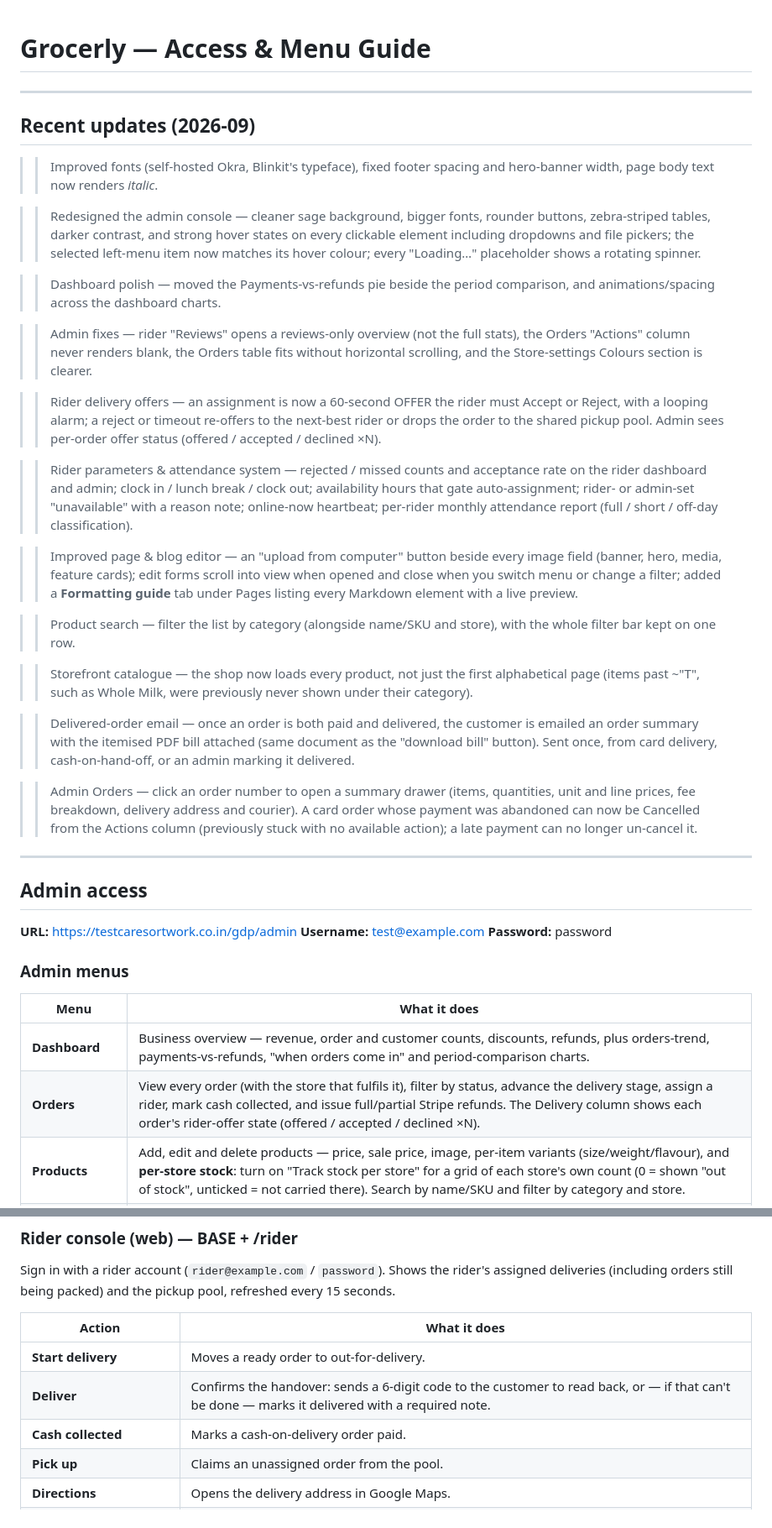
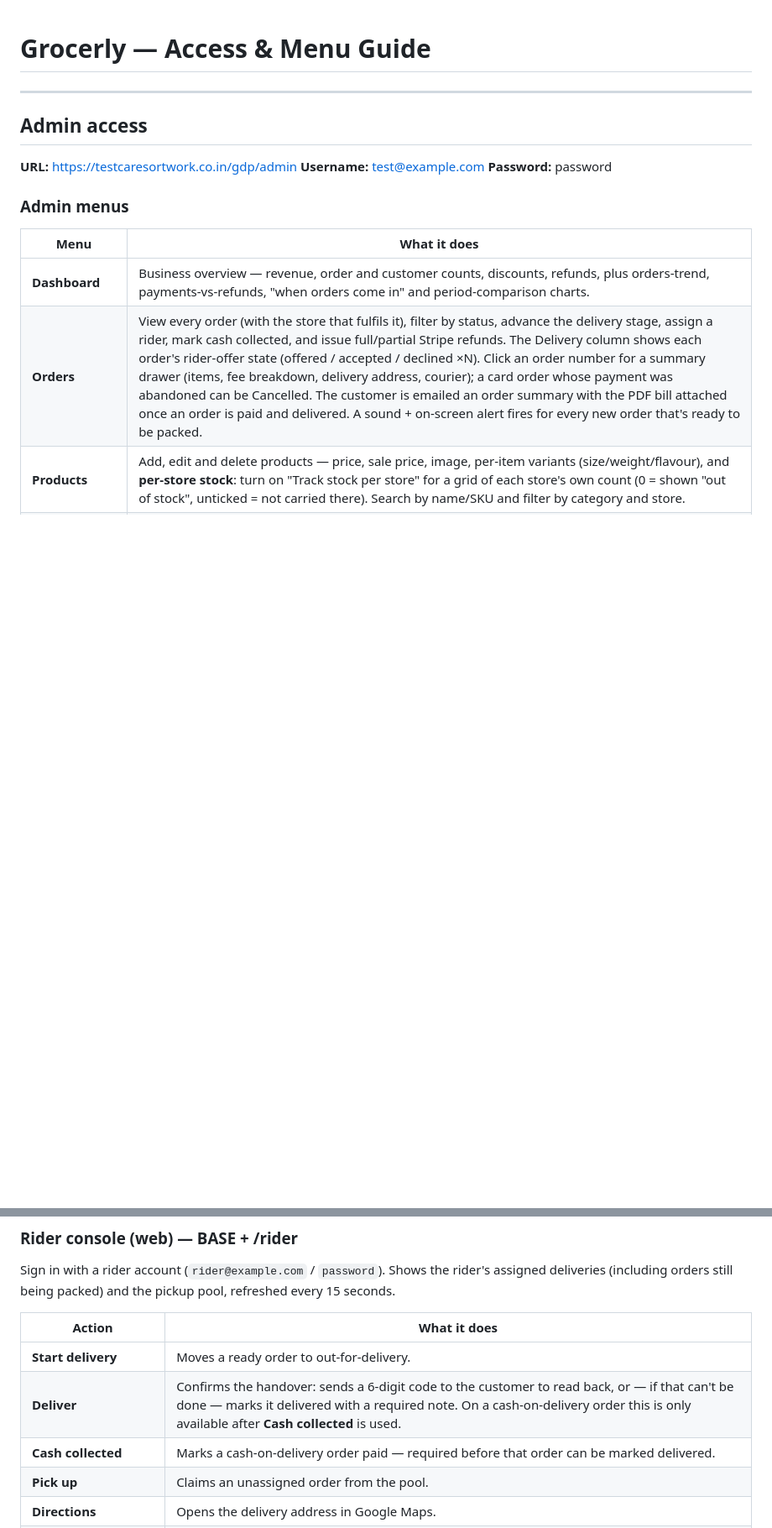
Before and after one commit to webdev794/gdp, a Markdown page: work_done.md, 2 parts joined by grey strips. Shown at 84% size. GitHub-like rendering; blank space fills up the shorter version.

Commit message:
docs: work_done.md describes capabilities only, not a changelog
Removed the "Recent updates" changelog section (font tweaks, admin
restyling, dashboard polish — improvements, not capabilities). Folded
every still-relevant capability (order summary drawer + cancel,
delivered-order email, new-order/support alerts, cash-before-deliver,
gift-card store credit) into the existing menu-reference rows instead.

Co-Authored-By: Claude Sonnet 5 <noreply@anthropic.com>

```diff
--- a/work_done.md
+++ b/work_done.md
@@ -1,30 +1,4 @@
 # Grocerly — Access & Menu Guide
-
----
-
-## Recent updates (2026-09)
-
->> Improved fonts (self-hosted Okra, Blinkit's typeface), fixed footer spacing and hero-banner width, page body text now renders *italic*.
-
->> Redesigned the admin console — cleaner sage background, bigger fonts, rounder buttons, zebra-striped tables, darker contrast, and strong hover states on every clickable element including dropdowns and file pickers; the selected left-menu item now matches its hover colour; every "Loading…" placeholder shows a rotating spinner.
-
->> Dashboard polish — moved the Payments-vs-refunds pie beside the period comparison, and animations/spacing across the dashboard charts.
-
->> Admin fixes — rider "Reviews" opens a reviews-only overview (not the full stats), the Orders "Actions" column never renders blank, the Orders table fits without horizontal scrolling, and the Store-settings Colours section is clearer.
-
->> Rider delivery offers — an assignment is now a 60-second OFFER the rider must Accept or Reject, with a looping alarm; a reject or timeout re-offers to the next-best rider or drops the order to the shared pickup pool. Admin sees per-order offer status (offered / accepted / declined ×N).
-
->> Rider parameters & attendance system — rejected / missed counts and acceptance rate on the rider dashboard and admin; clock in / lunch break / clock out; availability hours that gate auto-assignment; rider- or admin-set "unavailable" with a reason note; online-now heartbeat; per-rider monthly attendance report (full / short / off-day classification).
-
->> Improved page & blog editor — an "upload from computer" button beside every image field (banner, hero, media, feature cards); edit forms scroll into view when opened and close when you switch menu or change a filter; added a **Formatting guide** tab under Pages listing every Markdown element with a live preview.
-
->> Product search — filter the list by category (alongside name/SKU and store), with the whole filter bar kept on one row.
-
->> Storefront catalogue — the shop now loads every product, not just the first alphabetical page (items past ~"T", such as Whole Milk, were previously never shown under their category).
-
->> Delivered-order email — once an order is both paid and delivered, the customer is emailed an order summary with the itemised PDF bill attached (same document as the "download bill" button). Sent once, from card delivery, cash-on-hand-off, or an admin marking it delivered.
-
->> Admin Orders — click an order number to open a summary drawer (items, quantities, unit and line prices, fee breakdown, delivery address and courier). A card order whose payment was abandoned can now be Cancelled from the Actions column (previously stuck with no available action); a late payment can no longer un-cancel it.
 
 ---
 
@@ -39,7 +13,7 @@
 | Menu | What it does |
 | --- | --- |
 | **Dashboard** | Business overview — revenue, order and customer counts, discounts, refunds, plus orders-trend, payments-vs-refunds, "when orders come in" and period-comparison charts. |
-| **Orders** | View every order (with the store that fulfils it), filter by status, advance the delivery stage, assign a rider, mark cash collected, and issue full/partial Stripe refunds. The Delivery column shows each order's rider-offer state (offered / accepted / declined ×N). |
+| **Orders** | View every order (with the store that fulfils it), filter by status, advance the delivery stage, assign a rider, mark cash collected, and issue full/partial Stripe refunds. The Delivery column shows each order's rider-offer state (offered / accepted / declined ×N). Click an order number for a summary drawer (items, fee breakdown, delivery address, courier); a card order whose payment was abandoned can be Cancelled. The customer is emailed an order summary with the PDF bill attached once an order is paid and delivered. A sound + on-screen alert fires for every new order that's ready to be packed. |
 | **Products** | Add, edit and delete products — price, sale price, image, per-item variants (size/weight/flavour), and **per-store stock**: turn on "Track stock per store" for a grid of each store's own count (0 = shown "out of stock", unticked = not carried there). Search by name/SKU and filter by category and store. |
 | **Categories** | Add, edit, delete and reorder product categories, set their image and active/inactive state. |
 | **Customers** | See all customers with order count and spend, open a customer's addresses and order history, and grant the delivery-rider role. |
@@ -91,8 +65,8 @@ refreshed every 15 seconds.
 | Action | What it does |
 | --- | --- |
 | **Start delivery** | Moves a ready order to out-for-delivery. |
-| **Deliver** | Confirms the handover: sends a 6-digit code to the customer to read back, or — if that can't be done — marks it delivered with a required note. |
-| **Cash collected** | Marks a cash-on-delivery order paid. |
+| **Deliver** | Confirms the handover: sends a 6-digit code to the customer to read back, or — if that can't be done — marks it delivered with a required note. On a cash-on-delivery order this is only available after **Cash collected** is used. |
+| **Cash collected** | Marks a cash-on-delivery order paid — required before that order can be marked delivered. |
 | **Pick up** | Claims an unassigned order from the pool. |
 | **Directions** | Opens the delivery address in Google Maps. |
 | **Message customer** | Chat with the customer for that order (shows up in their Help inbox and the admin Support tab). |
```
Also changed, not shown: other parts of work_done.md (+2 -2 lines).
